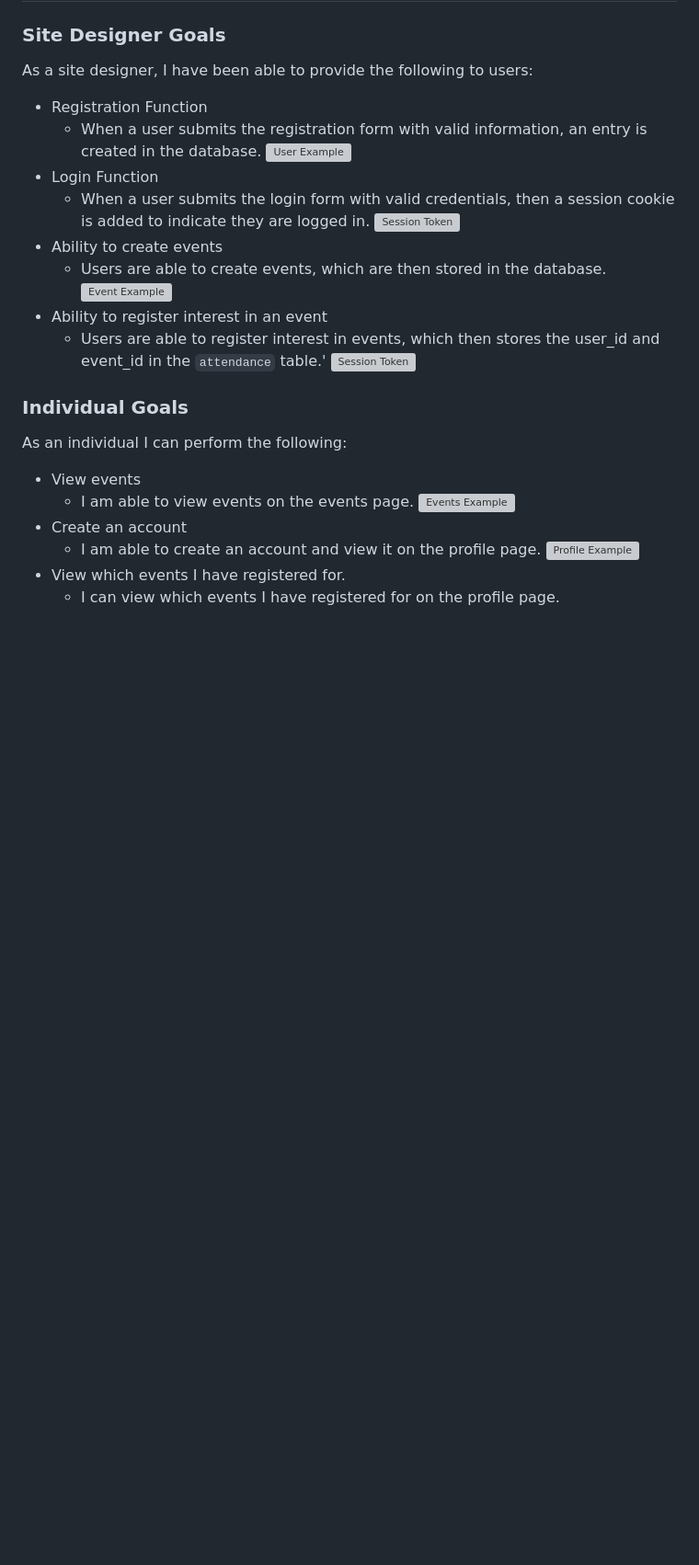
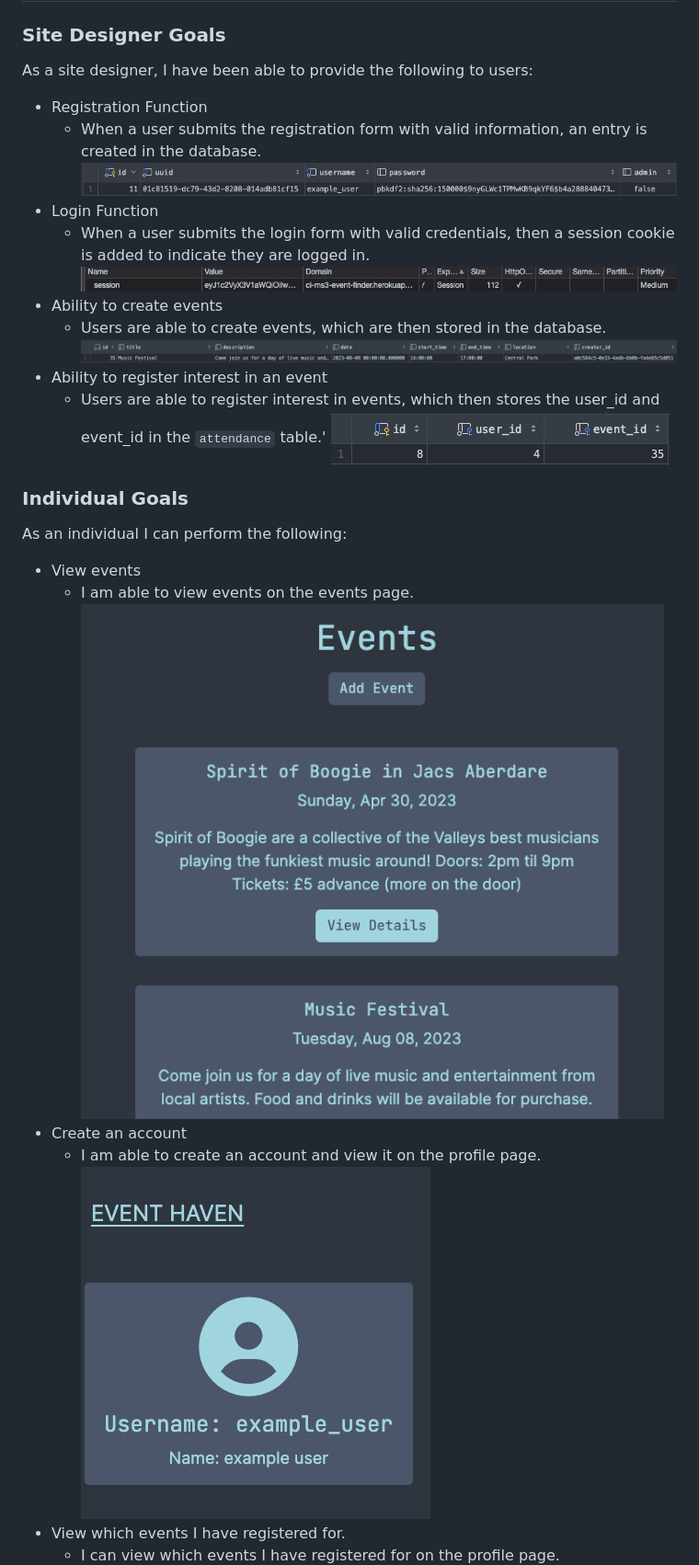
Before and after one commit to InfiniteEndeavours/Milestone-3-Event-Site, a Markdown page: README.md, the part around the change printed below. Shown: that part at 92% size. GitHub-like rendering; blank space fills up the shorter version; grey boxes are pictures that could not be loaded.

```diff
--- a/README.md
+++ b/README.md
@@ -375,18 +375,18 @@ As a site designer, I have been able to provide the following to users:
 
 - Registration Function
     - When a user submits the registration form with valid information, an entry is created in the database.
-      ![User Example](docs/images/db_user_entry.png)
+      ![User Example](docs/user_stories/db_user_entry.png)
 - Login Function
     - When a user submits the login form with valid credentials, then a session cookie is added to indicate they are
       logged in.
-      ![Session Token](docs/images/session_cookie.png)
+      ![Session Token](docs/user_stories/session_cookie.png)
 - Ability to create events
     - Users are able to create events, which are then stored in the database.
-      ![Event Example](docs/images/db_event_entry.png)
+      ![Event Example](docs/user_stories/db_event_entry.png)
 - Ability to register interest in an event
     - Users are able to register interest in events, which then stores the user_id and event_id in the `attendance`
       table.'
-      ![Session Token](docs/images/db_attendance_entry.png)
+      ![Session Token](docs/user_stories/db_attendance_entry.png)
 
 ### Individual Goals
 
@@ -394,9 +394,9 @@ As an individual I can perform the following:
 
 - View events
     - I am able to view events on the events page.
-      ![Events Example](docs/images/user_events.png)
+      ![Events Example](docs/user_stories/user_events.png)
 - Create an account
     - I am able to create an account and view it on the profile page.
-      ![Profile Example](docs/images/user_profile.png)
+      ![Profile Example](docs/user_stories/user_profile.png)
 - View which events I have registered for.
     - I can view which events I have registered for on the profile page.
```
Also changed, not shown: other parts of README.md (+37 -5 lines).
